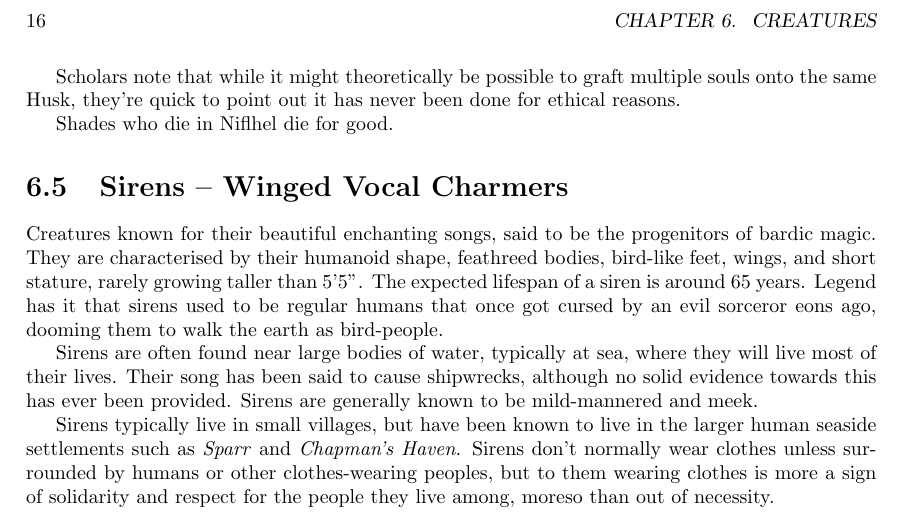
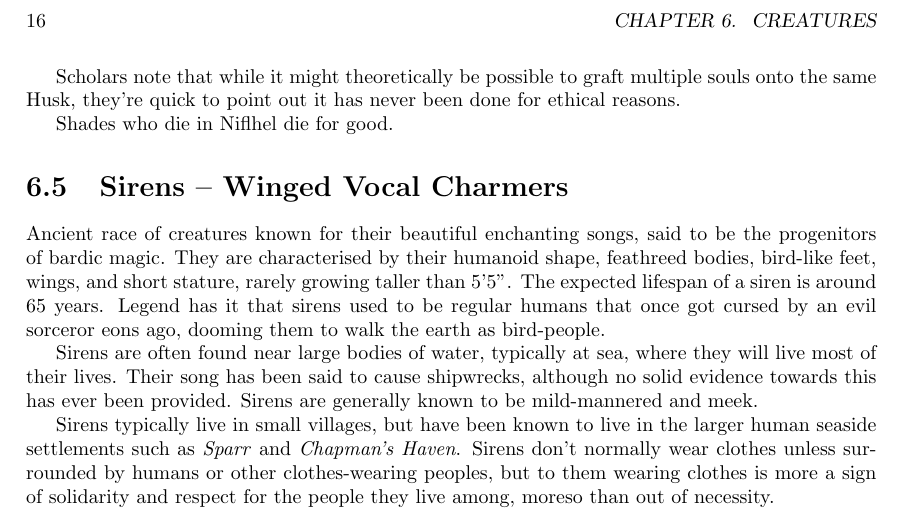
Before and after one commit to ElectricCoffee/Curse-of-Transience, a LaTeX book (main.tex, which reads chapters/creatures/siren.tex): part of page 26 of 28, cut so that both start at the same text. Compiled offline with pdfLaTeX.

Commit message:
fix siren blurb

```diff
--- a/chapters/creatures/siren.tex
+++ b/chapters/creatures/siren.tex
@@ -1,5 +1,5 @@
 \section{Sirens -- Winged Vocal Charmers}
-Creatures known for their beautiful enchanting songs, said to be the progenitors of bardic magic.
+Ancient race of creatures known for their beautiful enchanting songs, said to be the progenitors of bardic magic.
 They are characterised by their humanoid shape, feathreed bodies, bird-like feet, wings, and short stature, rarely growing taller than 5'5".
 The expected lifespan of a siren is around 65 years.
 Legend has it that sirens used to be regular humans that once got cursed by an evil sorceror eons ago, dooming them to walk the earth as bird-people.
```
